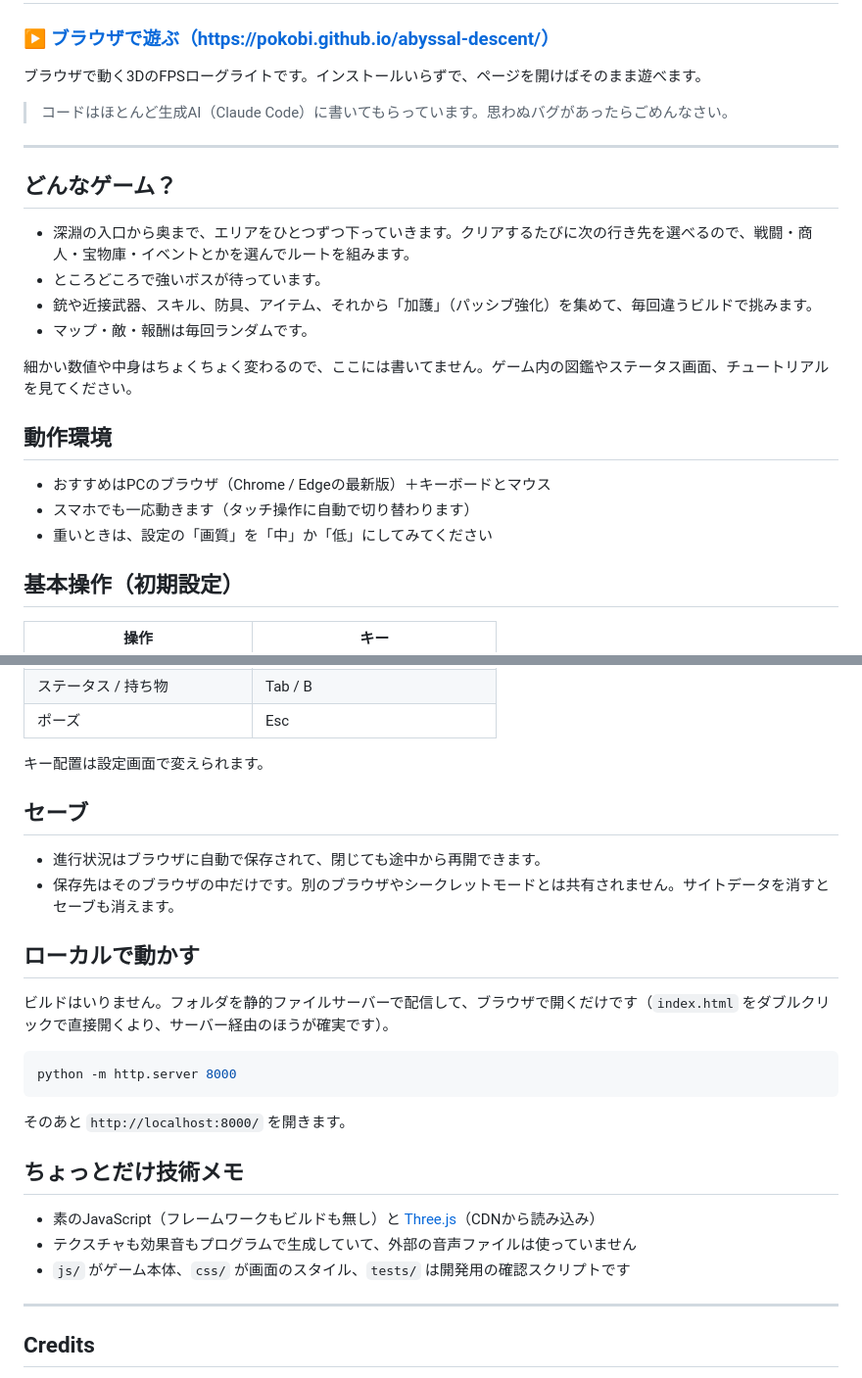
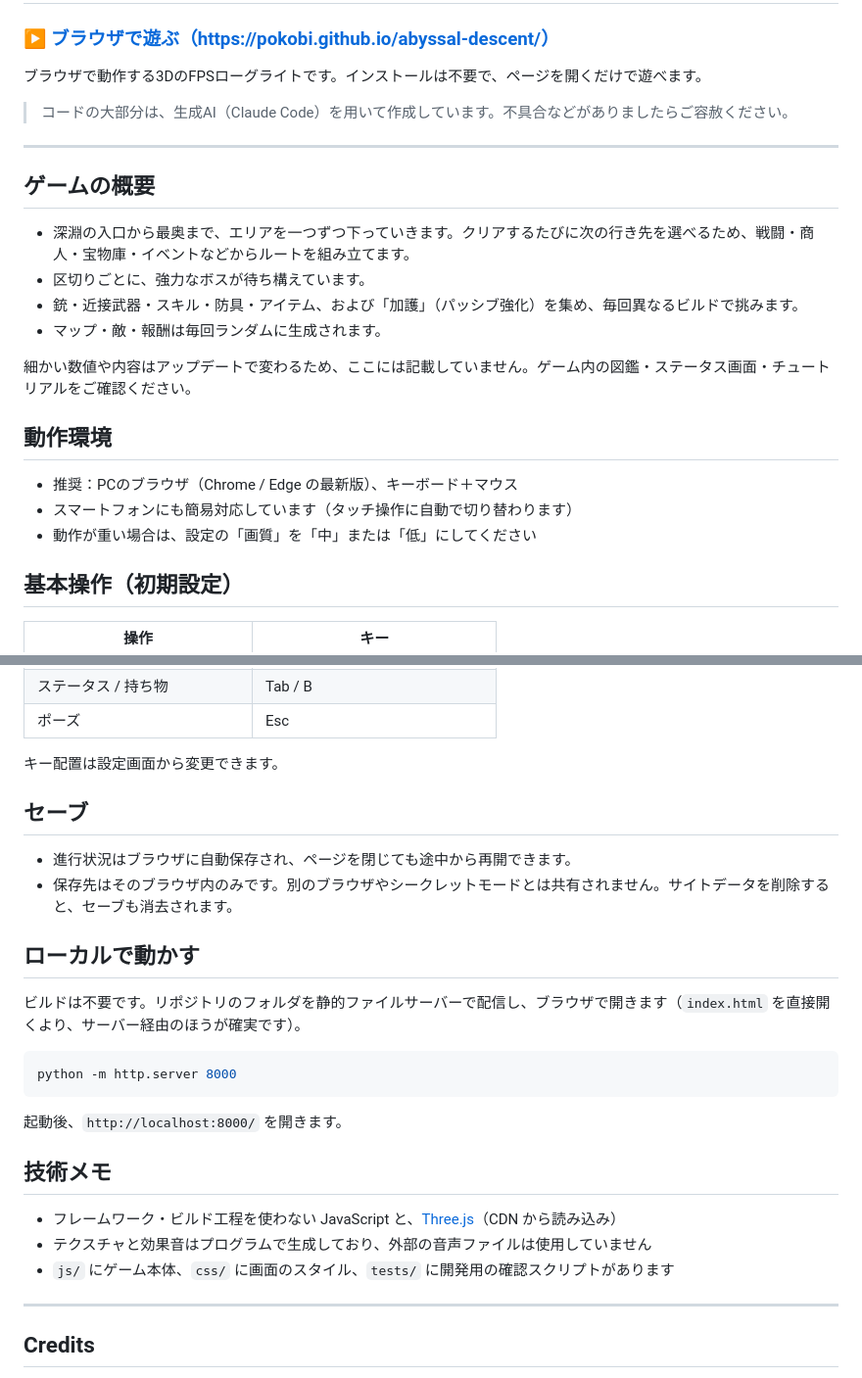
Before and after one commit to pokobi/abyssal-descent, a Markdown page: README.md, 2 parts joined by grey strips. Shown at 98% size. GitHub-like rendering.

Commit message:
README: back to a plain, businesslike tone (AI note kept)
Co-Authored-By: Claude Sonnet 5.5 <noreply@anthropic.com>

````diff
--- a/README.md
+++ b/README.md
@@ -2,26 +2,26 @@
 
 ### [▶ ブラウザで遊ぶ（https://pokobi.github.io/abyssal-descent/）](https://pokobi.github.io/abyssal-descent/)
 
-ブラウザで動く3DのFPSローグライトです。インストールいらずで、ページを開けばそのまま遊べます。
+ブラウザで動作する3DのFPSローグライトです。インストールは不要で、ページを開くだけで遊べます。
 
-> コードはほとんど生成AI（Claude Code）に書いてもらっています。思わぬバグがあったらごめんなさい。
+> コードの大部分は、生成AI（Claude Code）を用いて作成しています。不具合などがありましたらご容赦ください。
 
 ---
 
-## どんなゲーム？
+## ゲームの概要
 
-- 深淵の入口から奥まで、エリアをひとつずつ下っていきます。クリアするたびに次の行き先を選べるので、戦闘・商人・宝物庫・イベントとかを選んでルートを組みます。
-- ところどころで強いボスが待っています。
-- 銃や近接武器、スキル、防具、アイテム、それから「加護」（パッシブ強化）を集めて、毎回違うビルドで挑みます。
-- マップ・敵・報酬は毎回ランダムです。
+- 深淵の入口から最奥まで、エリアを一つずつ下っていきます。クリアするたびに次の行き先を選べるため、戦闘・商人・宝物庫・イベントなどからルートを組み立てます。
+- 区切りごとに、強力なボスが待ち構えています。
+- 銃・近接武器・スキル・防具・アイテム、および「加護」（パッシブ強化）を集め、毎回異なるビルドで挑みます。
+- マップ・敵・報酬は毎回ランダムに生成されます。
 
-細かい数値や中身はちょくちょく変わるので、ここには書いてません。ゲーム内の図鑑やステータス画面、チュートリアルを見てください。
+細かい数値や内容はアップデートで変わるため、ここには記載していません。ゲーム内の図鑑・ステータス画面・チュートリアルをご確認ください。
 
 ## 動作環境
 
-- おすすめはPCのブラウザ（Chrome / Edgeの最新版）＋キーボードとマウス
-- スマホでも一応動きます（タッチ操作に自動で切り替わります）
-- 重いときは、設定の「画質」を「中」か「低」にしてみてください
+- 推奨：PCのブラウザ（Chrome / Edge の最新版）、キーボード＋マウス
+- スマートフォンにも簡易対応しています（タッチ操作に自動で切り替わります）
+- 動作が重い場合は、設定の「画質」を「中」または「低」にしてください
 
 ## 基本操作（初期設定）
 
@@ -37,28 +37,28 @@
 | ステータス / 持ち物 | Tab / B |
 | ポーズ | Esc |
 
-キー配置は設定画面で変えられます。
+キー配置は設定画面から変更できます。
 
 ## セーブ
 
-- 進行状況はブラウザに自動で保存されて、閉じても途中から再開できます。
-- 保存先はそのブラウザの中だけです。別のブラウザやシークレットモードとは共有されません。サイトデータを消すとセーブも消えます。
+- 進行状況はブラウザに自動保存され、ページを閉じても途中から再開できます。
+- 保存先はそのブラウザ内のみです。別のブラウザやシークレットモードとは共有されません。サイトデータを削除すると、セーブも消去されます。
 
 ## ローカルで動かす
 
-ビルドはいりません。フォルダを静的ファイルサーバーで配信して、ブラウザで開くだけです（`index.html` をダブルクリックで直接開くより、サーバー経由のほうが確実です）。
+ビルドは不要です。リポジトリのフォルダを静的ファイルサーバーで配信し、ブラウザで開きます（`index.html` を直接開くより、サーバー経由のほうが確実です）。
 
 ```bash
 python -m http.server 8000
 ```
 
-そのあと `http://localhost:8000/` を開きます。
+起動後、`http://localhost:8000/` を開きます。
 
-## ちょっとだけ技術メモ
+## 技術メモ
 
-- 素のJavaScript（フレームワークもビルドも無し）と [Three.js](https://threejs.org/)（CDNから読み込み）
-- テクスチャも効果音もプログラムで生成していて、外部の音声ファイルは使っていません
-- `js/` がゲーム本体、`css/` が画面のスタイル、`tests/` は開発用の確認スクリプトです
+- フレームワーク・ビルド工程を使わない JavaScript と、[Three.js](https://threejs.org/)（CDN から読み込み）
+- テクスチャと効果音はプログラムで生成しており、外部の音声ファイルは使用していません
+- `js/` にゲーム本体、`css/` に画面のスタイル、`tests/` に開発用の確認スクリプトがあります
 
 ---
 
````
